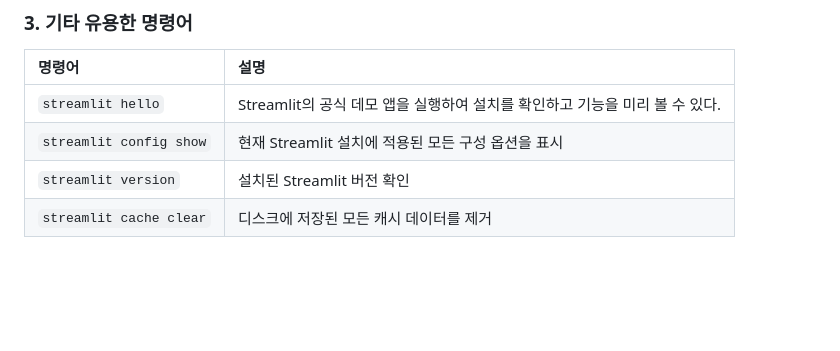
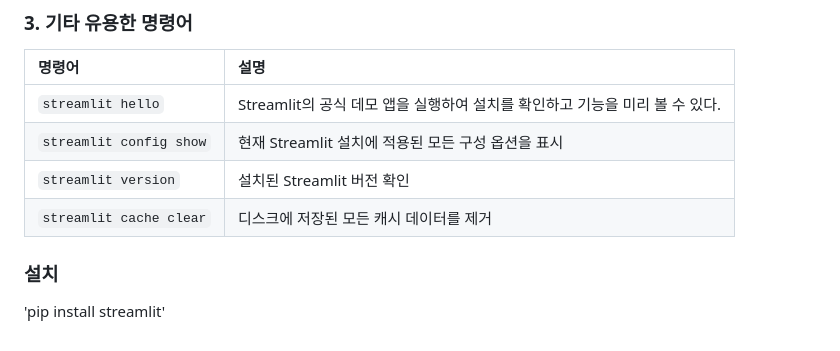
Before and after one commit to Wjaehyun/SKN21, a Markdown page: python_basic/streamlit_docs/00_streamlit.md, the part around the change. Drawn GitHub-style; blank space fills up the shorter version.

Commit message:
how to install streamlit

```diff
--- a/python_basic/streamlit_docs/00_streamlit.md
+++ b/python_basic/streamlit_docs/00_streamlit.md
@@ -63,3 +63,7 @@ Streamlit 실행 옵션 (Command Line Flags)
 | `streamlit config show` | 현재 Streamlit 설치에 적용된 모든 구성 옵션을 표시 |
 | `streamlit version` | 설치된 Streamlit 버전 확인 |
 | `streamlit cache clear` | 디스크에 저장된 모든 캐시 데이터를 제거|
+
+
+### 설치
+'pip install streamlit'
```
